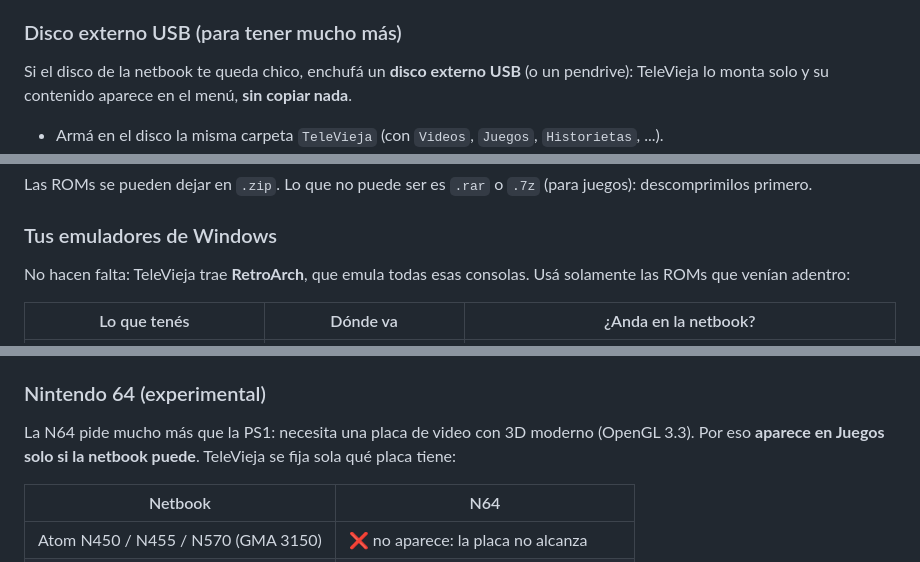
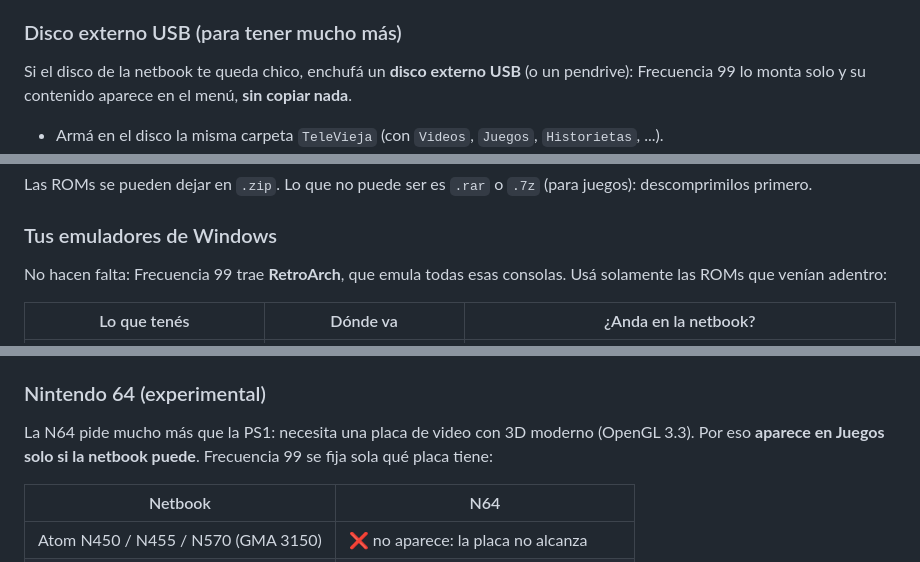
Before and after one commit to elegan24/tele-vieja-os, a Markdown page: README.md, 3 parts joined by grey strips. Rendered like a GitHub page.

```diff
--- a/README.md
+++ b/README.md
@@ -177,7 +179,7 @@ en el menú elegí **Copiar desde pendrive**. Copia solo lo nuevo; no borra nada
 ### Disco externo USB (para tener mucho más)
 
 Si el disco de la netbook te queda chico, enchufá un **disco externo USB** (o un pendrive):
-TeleVieja lo monta solo y su contenido aparece en el menú, **sin copiar nada**.
+Frecuencia 99 lo monta solo y su contenido aparece en el menú, **sin copiar nada**.
 
 - Armá en el disco la misma carpeta `TeleVieja` (con `Videos`, `Juegos`, `Historietas`, ...).
 - En **Videos**, **Historietas** y **Radio** aparece como **"Disco: NOMBRE"** arriba de todo.
@@ -196,7 +198,7 @@ descomprimilos primero.
 
 ### Tus emuladores de Windows
 
-No hacen falta: TeleVieja trae **RetroArch**, que emula todas esas consolas.
+No hacen falta: Frecuencia 99 trae **RetroArch**, que emula todas esas consolas.
 Usá solamente las ROMs que venían adentro:
 
 | Lo que tenés | Dónde va | ¿Anda en la netbook? |
@@ -242,7 +244,7 @@ juego no se ponga lento). No está probado en la netbook todavía: probalo con t
 ### Nintendo 64 (experimental)
 
 La N64 pide mucho más que la PS1: necesita una placa de video con 3D moderno (OpenGL 3.3).
-Por eso **aparece en Juegos solo si la netbook puede**. TeleVieja se fija sola qué placa tiene:
+Por eso **aparece en Juegos solo si la netbook puede**. Frecuencia 99 se fija sola qué placa tiene:
 
 | Netbook | N64 |
 |---|---|
```
Also changed, not shown: other parts of README.md (+18 -16 lines), sistema/logo-capas.png (added), sistema/logo-sticker.png (added), 10 other files.
